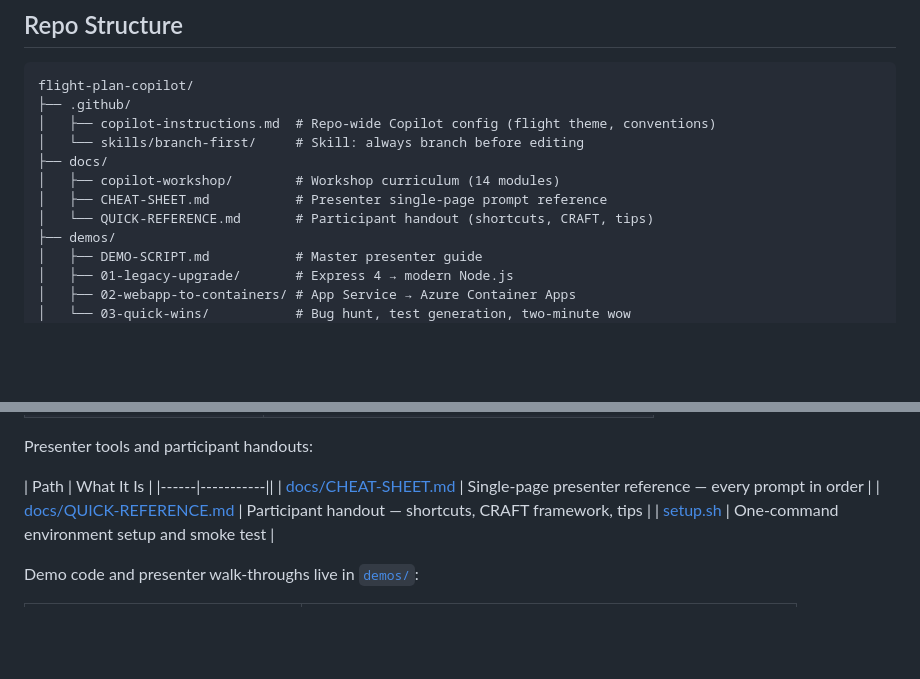
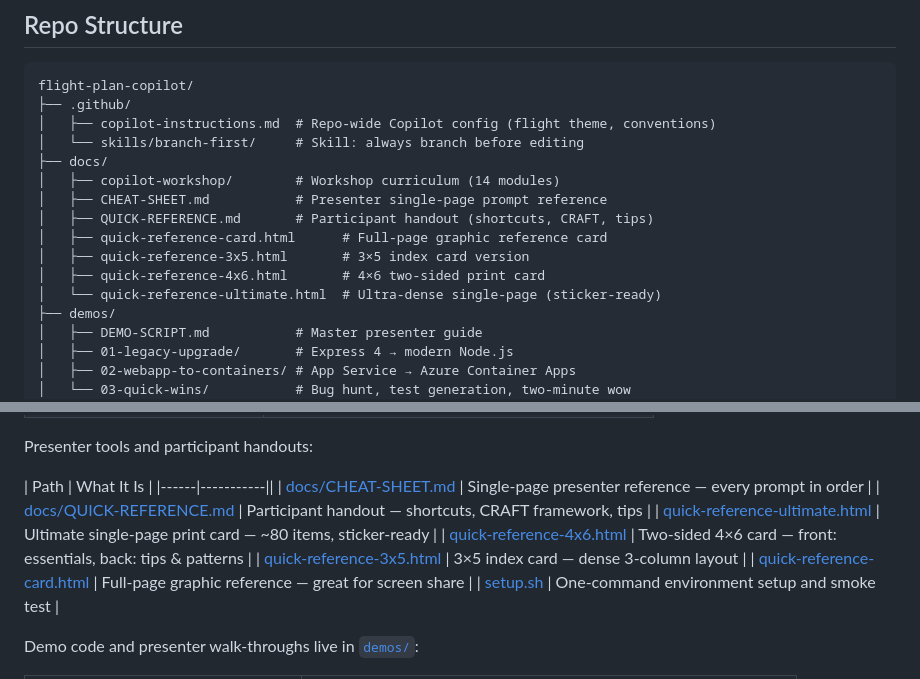
Before and after one commit to msfttoler/flight-plan-copilot, a Markdown page: README.md, 2 parts joined by grey strips. Drawn GitHub-style; blank space fills up the shorter version.

Commit message:
Update README to include additional quick reference card formats and descriptions

```diff
--- a/README.md
+++ b/README.md
@@ -18,7 +18,11 @@ flight-plan-copilot/
 ├── docs/
 │   ├── copilot-workshop/        # Workshop curriculum (14 modules)
 │   ├── CHEAT-SHEET.md           # Presenter single-page prompt reference
-│   └── QUICK-REFERENCE.md       # Participant handout (shortcuts, CRAFT, tips)
+│   ├── QUICK-REFERENCE.md       # Participant handout (shortcuts, CRAFT, tips)
+│   ├── quick-reference-card.html      # Full-page graphic reference card
+│   ├── quick-reference-3x5.html       # 3×5 index card version
+│   ├── quick-reference-4x6.html       # 4×6 two-sided print card
+│   └── quick-reference-ultimate.html  # Ultra-dense single-page (sticker-ready)
 ├── demos/
 │   ├── DEMO-SCRIPT.md           # Master presenter guide
 │   ├── 01-legacy-upgrade/       # Express 4 → modern Node.js
@@ -272,6 +276,10 @@ Presenter tools and participant handouts:
 |------|-----------||
 | [docs/CHEAT-SHEET.md](docs/CHEAT-SHEET.md) | Single-page presenter reference — every prompt in order |
 | [docs/QUICK-REFERENCE.md](docs/QUICK-REFERENCE.md) | Participant handout — shortcuts, CRAFT framework, tips |
+| [quick-reference-ultimate.html](docs/quick-reference-ultimate.html) | Ultimate single-page print card — ~80 items, sticker-ready |
+| [quick-reference-4x6.html](docs/quick-reference-4x6.html) | Two-sided 4×6 card — front: essentials, back: tips & patterns |
+| [quick-reference-3x5.html](docs/quick-reference-3x5.html) | 3×5 index card — dense 3-column layout |
+| [quick-reference-card.html](docs/quick-reference-card.html) | Full-page graphic reference — great for screen share |
 | [setup.sh](setup.sh) | One-command environment setup and smoke test |
 
 Demo code and presenter walk-throughs live in [`demos/`](demos/):
```
